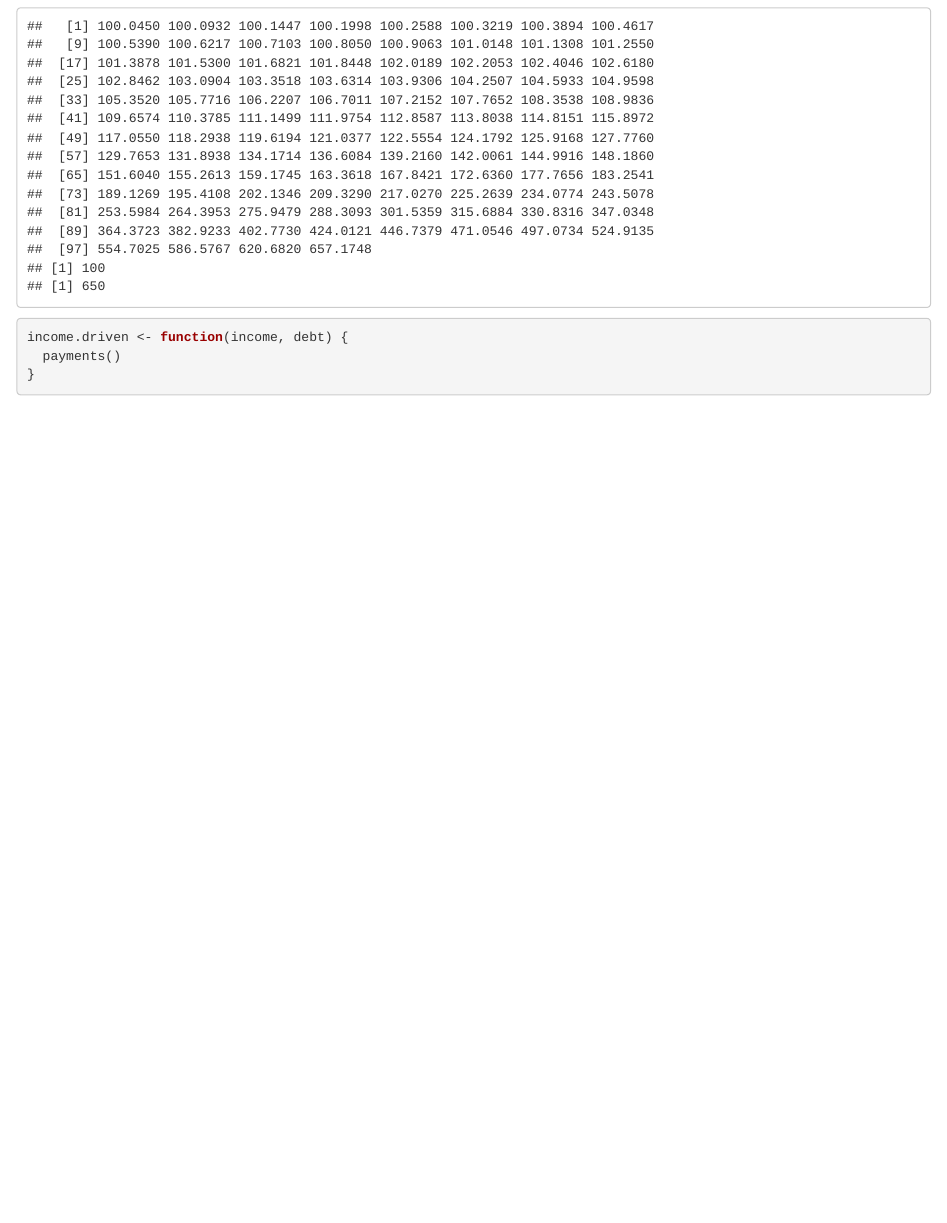
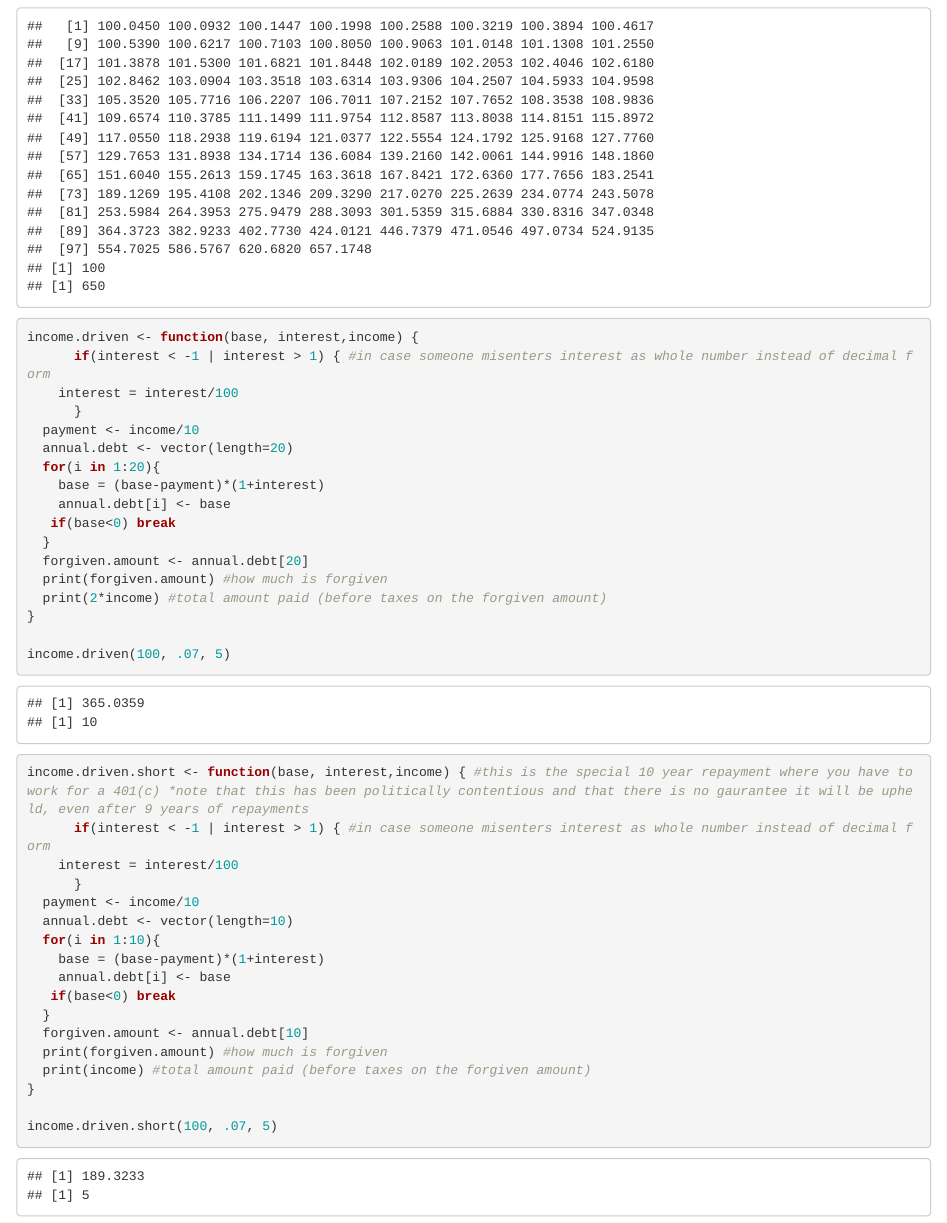
Before and after one commit to PHP-2560/r-package-lets-git-it, an R Markdown document (starting functions (finance).Rmd): the page in a window 1100 px wide, from 470 px down. Rendered offline with R 4.5, knitr and Pandoc, with nearby package versions.

Commit message:
Laying out some more payment options

````diff
--- a/starting functions (finance).Rmd
+++ b/starting functions (finance).Rmd
@@ -39,7 +39,41 @@ payments(100, .07, 6.5)
 ```
 
 ```{r}
-income.driven <- function(income, debt) {
-  payments()
+income.driven <- function(base, interest,income) {
+      if(interest < -1 | interest > 1) { #in case someone misenters interest as whole number instead of decimal form
+    interest = interest/100
+      }
+  payment <- income/10
+  annual.debt <- vector(length=20)
+  for(i in 1:20){
+    base = (base-payment)*(1+interest)
+    annual.debt[i] <- base
+   if(base<0) break
+  }
+  forgiven.amount <- annual.debt[20]
+  print(forgiven.amount) #how much is forgiven
+  print(2*income) #total amount paid (before taxes on the forgiven amount)
 }
+
+income.driven(100, .07, 5)
 ```
+
+```{r}
+income.driven.short <- function(base, interest,income) { #this is the special 10 year repayment where you have to work for a 401(c) *note that this has been politically contentious and that there is no gaurantee it will be upheld, even after 9 years of repayments
+      if(interest < -1 | interest > 1) { #in case someone misenters interest as whole number instead of decimal form
+    interest = interest/100
+      }
+  payment <- income/10
+  annual.debt <- vector(length=10)
+  for(i in 1:10){
+    base = (base-payment)*(1+interest)
+    annual.debt[i] <- base
+   if(base<0) break
+  }
+  forgiven.amount <- annual.debt[10]
+  print(forgiven.amount) #how much is forgiven
+  print(income) #total amount paid (before taxes on the forgiven amount)
+}
+
+income.driven.short(100, .07, 5)
+```
````
